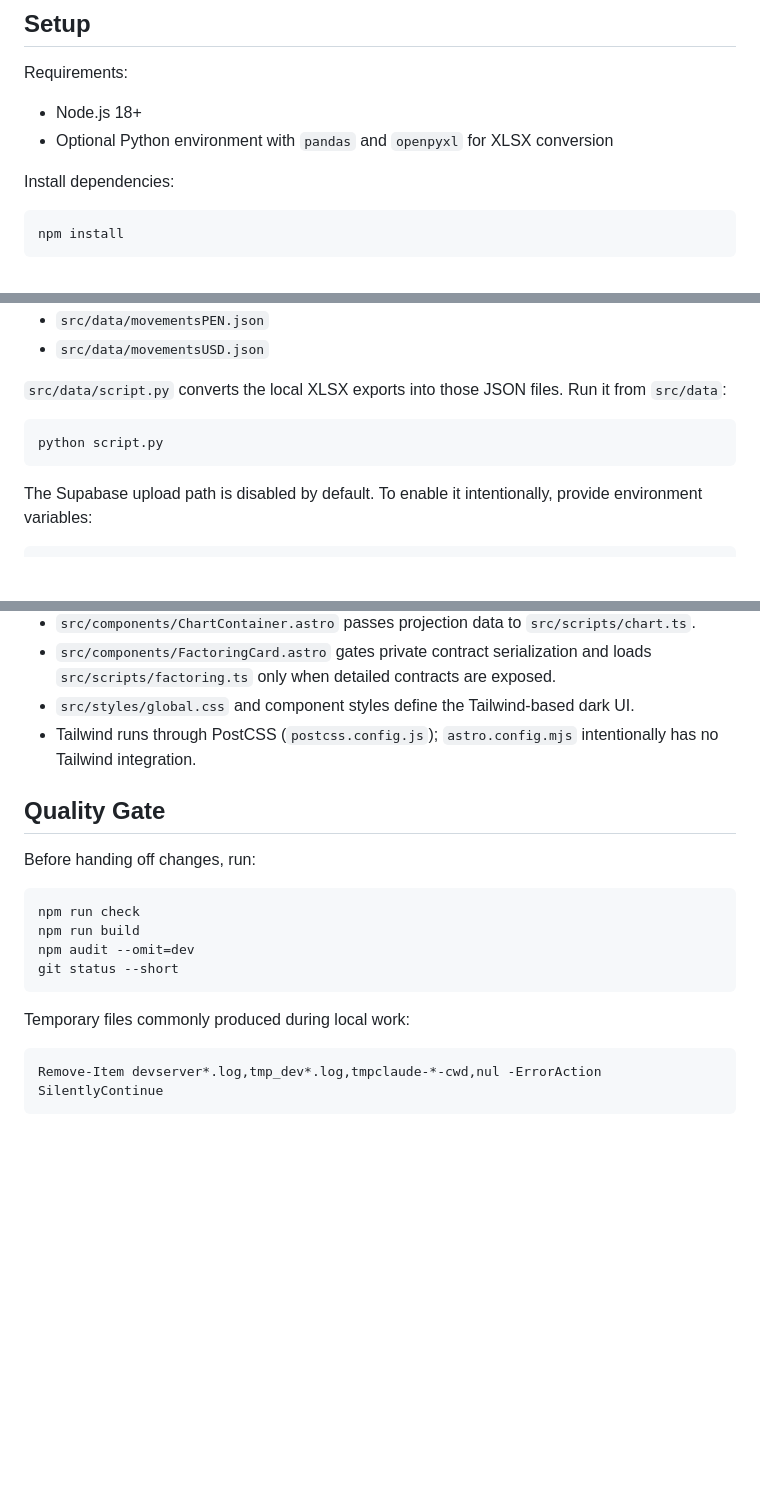
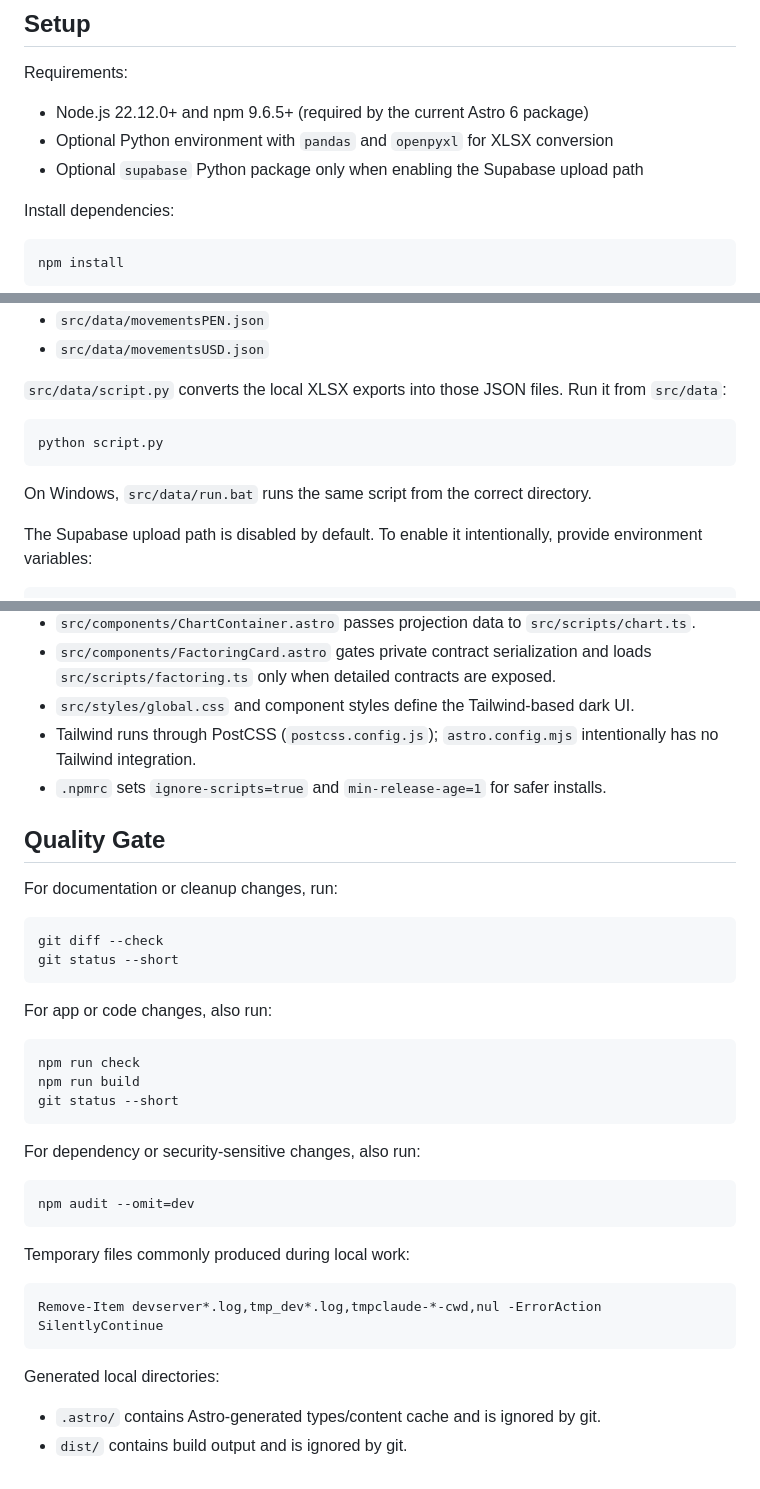
Before and after one commit to grumitos/factoring-portfolio-dashboard, a Markdown page: README.md, 3 parts joined by grey strips. Rendered like a GitHub page; blank space fills up the shorter version.

Commit message:
docs: clarify dashboard maintenance
Update README and agent guidance for generated files and verification gates.

````diff
--- a/README.md
+++ b/README.md
@@ -6,8 +6,9 @@ Astro 6 dashboard for a local factoring investment portfolio. The app reads opti
 
 Requirements:
 
-- Node.js 18+
+- Node.js 22.12.0+ and npm 9.6.5+ (required by the current Astro 6 package)
 - Optional Python environment with `pandas` and `openpyxl` for XLSX conversion
+- Optional `supabase` Python package only when enabling the Supabase upload path
 
 Install dependencies:
 
@@ -50,6 +51,8 @@ The dashboard consumes these local files:
 python script.py
 ```
 
+On Windows, `src/data/run.bat` runs the same script from the correct directory.
+
 The Supabase upload path is disabled by default. To enable it intentionally, provide environment variables:
 
 ```env
@@ -91,16 +96,29 @@ The rationale is captured in `docs/decisions/ADR-001-static-dashboard-private-da
 - `src/components/FactoringCard.astro` gates private contract serialization and loads `src/scripts/factoring.ts` only when detailed contracts are exposed.
 - `src/styles/global.css` and component styles define the Tailwind-based dark UI.
 - Tailwind runs through PostCSS (`postcss.config.js`); `astro.config.mjs` intentionally has no Tailwind integration.
+- `.npmrc` sets `ignore-scripts=true` and `min-release-age=1` for safer installs.
 
 ## Quality Gate
 
-Before handing off changes, run:
+For documentation or cleanup changes, run:
+
+```sh
+git diff --check
+git status --short
+```
+
+For app or code changes, also run:
 
 ```sh
 npm run check
 npm run build
+git status --short
+```
+
+For dependency or security-sensitive changes, also run:
+
+```sh
 npm audit --omit=dev
-git status --short
 ```
 
 Temporary files commonly produced during local work:
@@ -108,3 +126,8 @@ Temporary files commonly produced during local work:
 ```powershell
 Remove-Item devserver*.log,tmp_dev*.log,tmpclaude-*-cwd,nul -ErrorAction SilentlyContinue
 ```
+
+Generated local directories:
+
+- `.astro/` contains Astro-generated types/content cache and is ignored by git.
+- `dist/` contains build output and is ignored by git.
````
Also changed, not shown: other parts of README.md (+2 -0 lines), AGENTS.md (+16 -14 lines).
